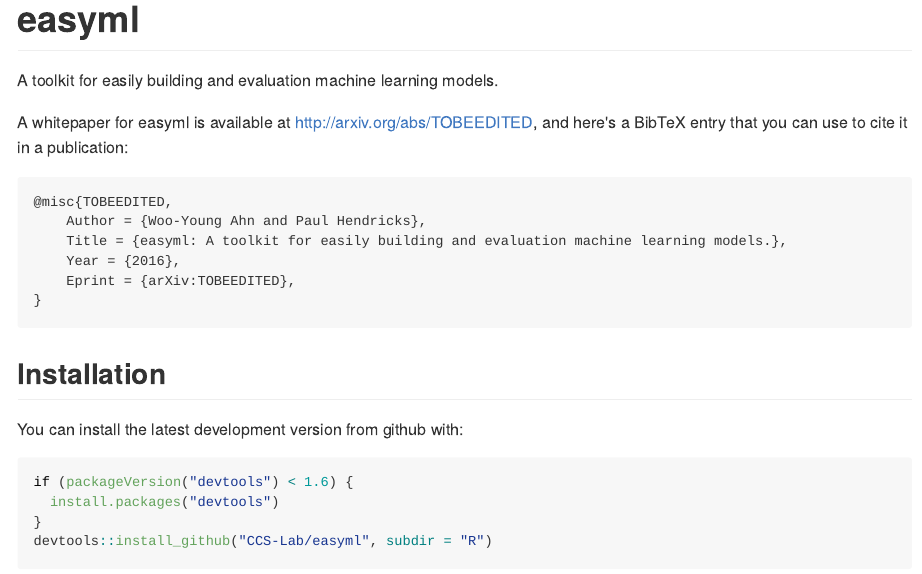
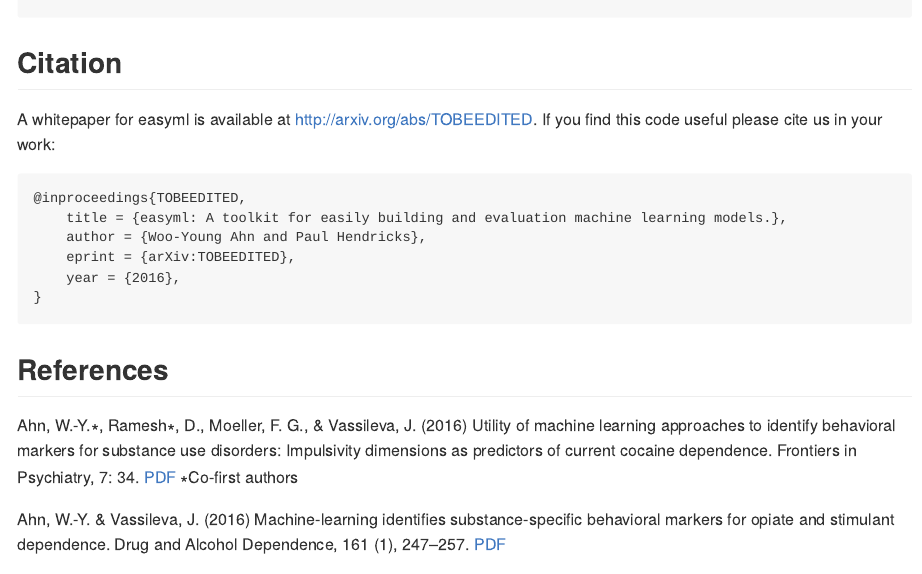
Before and after one commit to CCS-Lab/easyml, an R Markdown document (R/README.Rmd): the page in a window 1100 px wide, from 40 px down before the commit and from 730 px down after it. The pictures show the output file R/README.md that the author committed with the source, drawn offline in the style of GitHub; badge pictures from the web are left out.

Commit message:
updated readmes

````diff
--- a/R/README.Rmd
+++ b/R/README.Rmd
@@ -20,16 +21,8 @@
 
 A toolkit for easily building and evaluation machine learning models.
 
-A whitepaper for easyml is available at http://arxiv.org/abs/TOBEEDITED, and here's a BibTeX entry that you can use to cite it in a publication:
-
-	@misc{TOBEEDITED,
-		Author = {Woo-Young Ahn and Paul Hendricks},
-		Title = {easyml: A toolkit for easily building and evaluation machine learning models.},
-		Year = {2016},
-		Eprint = {arXiv:TOBEEDITED},
-	}
-
-## Installation
+Installation
+------------
 
 You can install the latest development version from github with:
 
@@ -58,11 +52,25 @@
 output <- easy_glmnet(data = cocaine, dependent_variable = "DIAGNOSIS", family = "binomial")
 ```
 
-## References
+Citation
+--------
+
+A whitepaper for easyml is available at http://arxiv.org/abs/TOBEEDITED. If you find this code useful please cite us in your work:
+
+```
+@inproceedings{TOBEEDITED,
+	title = {easyml: A toolkit for easily building and evaluation machine learning models.},
+	author = {Woo-Young Ahn and Paul Hendricks},
+	eprint = {arXiv:TOBEEDITED},
+	year = {2016},
+}
+```
+
+References
+----------
+
 Ahn, W.-Y.∗, Ramesh∗, D., Moeller, F. G., & Vassileva, J. (2016) Utility of machine learning approaches to identify behavioral markers for substance use disorders: Impulsivity dimensions as predictors of current cocaine dependence. Frontiers in Psychiatry, 7: 34. [PDF](https://u.osu.edu/ccsl/files/2015/08/Ahn2016_Frontiers-26g6nye.pdf) ∗Co-first authors
-
 
 Ahn, W.-Y. & Vassileva, J. (2016) Machine-learning identifies substance-specific behavioral markers for opiate and stimulant dependence. Drug and Alcohol Dependence, 161 (1), 247–257. [PDF](https://u.osu.edu/ccsl/files/2016/02/Ahn2016_DAD-oftlf3.pdf)
 
-
 Ahn, W.-Y., Kishida, K. T., Gu, X., Lohrenz, T., Harvey, A. H., Alford, J. R., Smith, K. B., Yaffe, G., Hibbing, J. R., Dayan, P., & Montague, P. R. (2014) Nonpolitical images evoke neural predictors of political ideology. Current Biology, 24(22), 2693-2599. [PDF](https://u.osu.edu/ccsl/files/2015/11/Ahn2014_CB-1l5475k.pdf) [SOM](https://u.osu.edu/ccsl/files/2015/11/Ahn2014_CB_SOM-1xag1ph.pdf)
````
Also changed, not shown: Python/README.md, R/README.md, README.md, R/README.Rmd (6 more changed lines).
